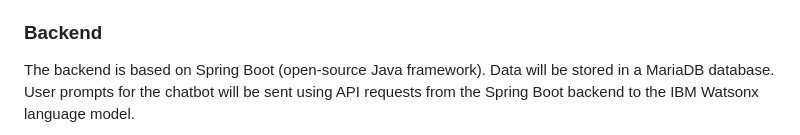
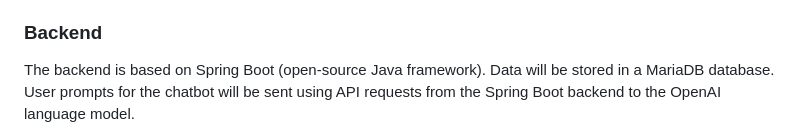
Before and after one commit to spe-uob/2024-AILearningTool, a Markdown page: README.md, the part around the change printed below. GitHub-like rendering.

Commit message:
Update README.md
Changed references of WatsonX to OpenAI

```diff
--- a/README.md
+++ b/README.md
@@ -105,5 +105,5 @@ The front end is a JavaScript Vue 3-based web application. It makes requests to
 ### Backend
 The backend is based on Spring Boot (open-source Java framework).
 Data will be stored in a MariaDB database.
-User prompts for the chatbot will be sent using API requests from the Spring Boot backend to the IBM Watsonx language model.
+User prompts for the chatbot will be sent using API requests from the Spring Boot backend to the OpenAI language model.
 
```
Also changed, not shown: other parts of README.md (+2 -1 lines).
